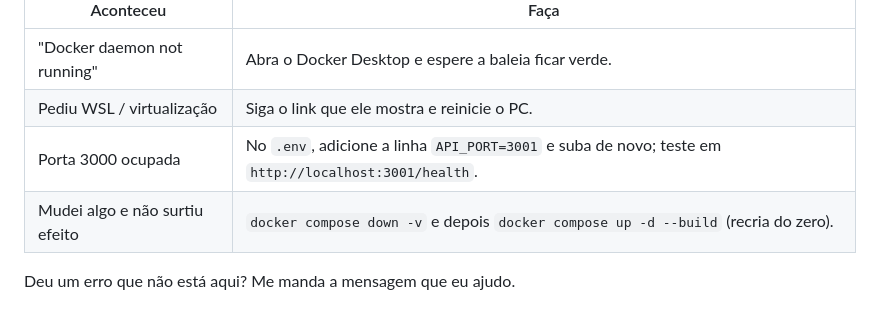
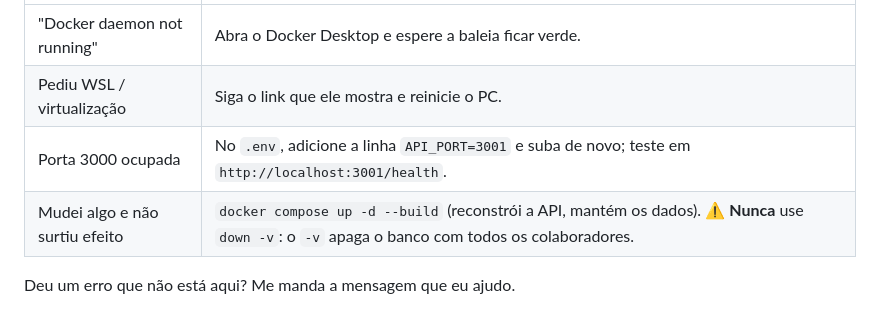
Before and after one commit to ceduardoanunes/go-ferias, a Markdown page: GUIA-WINDOWS.md, the part around the change. Rendered like a GitHub page.

```diff
--- a/GUIA-WINDOWS.md
+++ b/GUIA-WINDOWS.md
@@ -87,6 +87,6 @@ Ou use os botões **Start/Stop** no Docker Desktop, no grupo `server`.
 | "Docker daemon not running" | Abra o Docker Desktop e espere a baleia ficar verde. |
 | Pediu WSL / virtualização | Siga o link que ele mostra e reinicie o PC. |
 | Porta 3000 ocupada | No `.env`, adicione a linha `API_PORT=3001` e suba de novo; teste em `http://localhost:3001/health`. |
-| Mudei algo e não surtiu efeito | `docker compose down -v` e depois `docker compose up -d --build` (recria do zero). |
+| Mudei algo e não surtiu efeito | `docker compose up -d --build` (reconstrói a API, mantém os dados). ⚠️ **Nunca** use `down -v`: o `-v` apaga o banco com todos os colaboradores. |
 
 Deu um erro que não está aqui? Me manda a mensagem que eu ajudo.
```
Also changed, not shown: INSTRUCOES-TI.md (+14 -0 lines).
